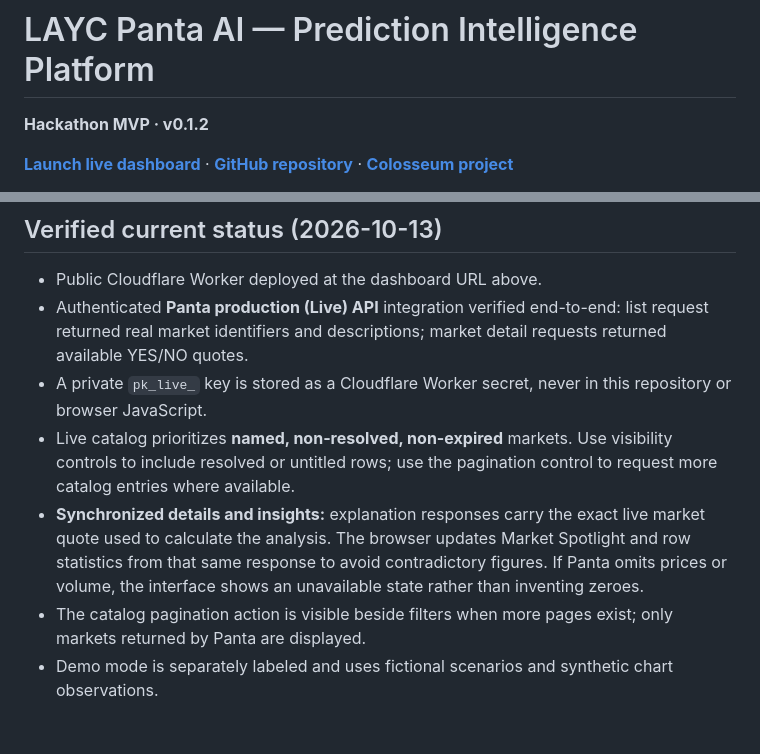
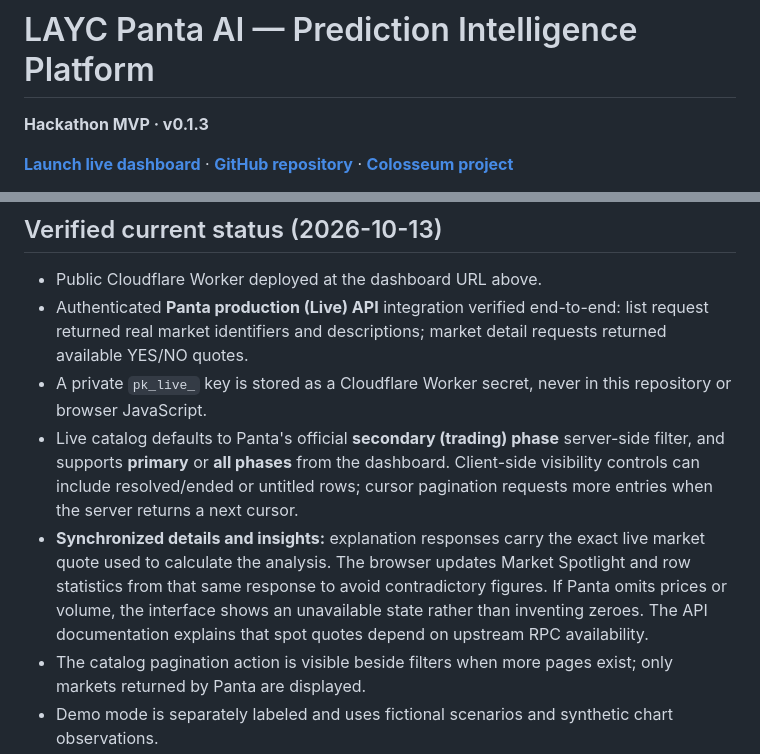
Before and after one commit to luisyaulemac/LAYC-Panta-AI, a Markdown page: README.md, 2 parts joined by grey strips. GitHub-like rendering; blank space fills up the shorter version.

Commit message:
Document official Panta status filter and quote availability in v0.1.3

```diff
--- a/README.md
+++ b/README.md
@@ -1,6 +1,6 @@
 # LAYC Panta AI — Prediction Intelligence Platform
 
-**Hackathon MVP · v0.1.2**
+**Hackathon MVP · v0.1.3**
 
 [**Launch live dashboard**](https://layc-panta-ai.luisyaulemac.workers.dev/) · [**GitHub repository**](https://github.com/luisyaulemac/LAYC-Panta-AI) · [**Colosseum project**](https://colosseum.com/arena/projects/17766)
 
@@ -11,8 +11,8 @@ Read-only prediction market intelligence for the Solana ecosystem, built on Pant
 - Public Cloudflare Worker deployed at the dashboard URL above.
 - Authenticated **Panta production (Live) API** integration verified end-to-end: list request returned real market identifiers and descriptions; market detail requests returned available YES/NO quotes.
 - A private `pk_live_` key is stored as a Cloudflare Worker secret, never in this repository or browser JavaScript.
-- Live catalog prioritizes **named, non-resolved, non-expired** markets. Use visibility controls to include resolved or untitled rows; use the pagination control to request more catalog entries where available.
-- **Synchronized details and insights:** explanation responses carry the exact live market quote used to calculate the analysis. The browser updates Market Spotlight and row statistics from that same response to avoid contradictory figures. If Panta omits prices or volume, the interface shows an unavailable state rather than inventing zeroes.
+- Live catalog defaults to Panta's official **secondary (trading) phase** server-side filter, and supports **primary** or **all phases** from the dashboard. Client-side visibility controls can include resolved/ended or untitled rows; cursor pagination requests more entries when the server returns a next cursor.
+- **Synchronized details and insights:** explanation responses carry the exact live market quote used to calculate the analysis. The browser updates Market Spotlight and row statistics from that same response to avoid contradictory figures. If Panta omits prices or volume, the interface shows an unavailable state rather than inventing zeroes. The API documentation explains that spot quotes depend on upstream RPC availability.
 - The catalog pagination action is visible beside filters when more pages exist; only markets returned by Panta are displayed.
 - Demo mode is separately labeled and uses fictional scenarios and synthetic chart observations.
 - **Rules-based explanations are available without paid AI.** Optional external generative AI requires separate configuration and is not currently enabled. Do not interpret explanations as market forecasts.
```
